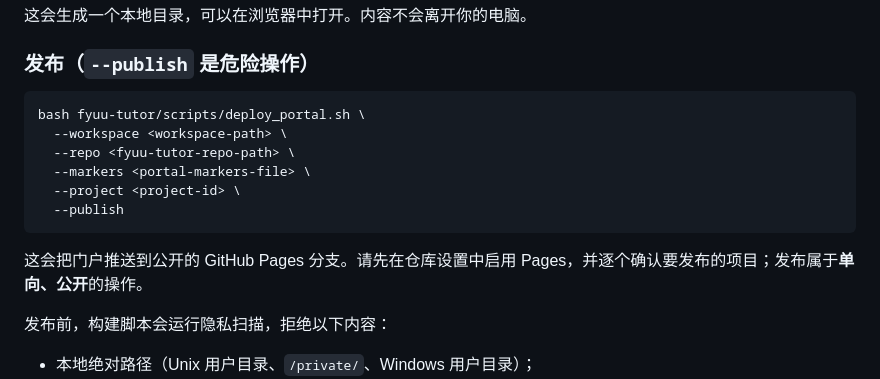
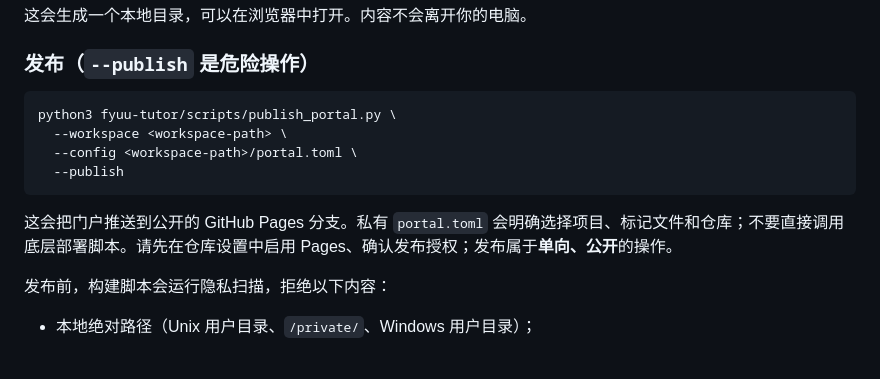
Before and after one commit to fyuuwang/fyuu-tutor, a Markdown page: README.zh-CN.md, the part around the change. GitHub-like rendering; blank space fills up the shorter version.

````diff
--- a/README.zh-CN.md
+++ b/README.zh-CN.md
@@ -121,15 +121,13 @@ python3 fyuu-tutor/scripts/build_portal.py \
 ### 发布（`--publish` 是危险操作）
 
 ```bash
-bash fyuu-tutor/scripts/deploy_portal.sh \
+python3 fyuu-tutor/scripts/publish_portal.py \
   --workspace <workspace-path> \
-  --repo <fyuu-tutor-repo-path> \
-  --markers <portal-markers-file> \
-  --project <project-id> \
+  --config <workspace-path>/portal.toml \
   --publish
 ```
 
-这会把门户推送到公开的 GitHub Pages 分支。请先在仓库设置中启用 Pages，并逐个确认要发布的项目；发布属于**单向、公开**的操作。
+这会把门户推送到公开的 GitHub Pages 分支。私有 `portal.toml` 会明确选择项目、标记文件和仓库；不要直接调用底层部署脚本。请先在仓库设置中启用 Pages、确认发布授权；发布属于**单向、公开**的操作。
 
 发布前，构建脚本会运行隐私扫描，拒绝以下内容：
 
````
Also changed, not shown: README.md (+3 -5 lines), fyuu-tutor/SKILL.md (+1 -1 lines).
